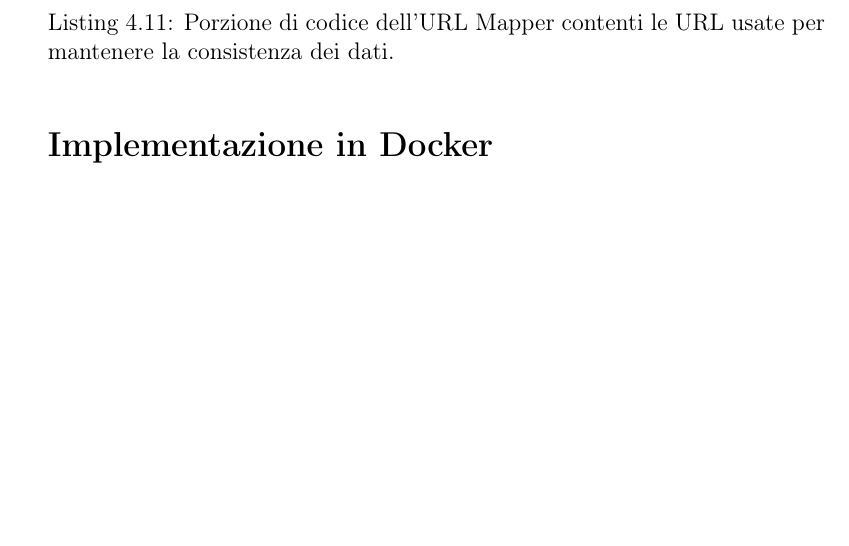
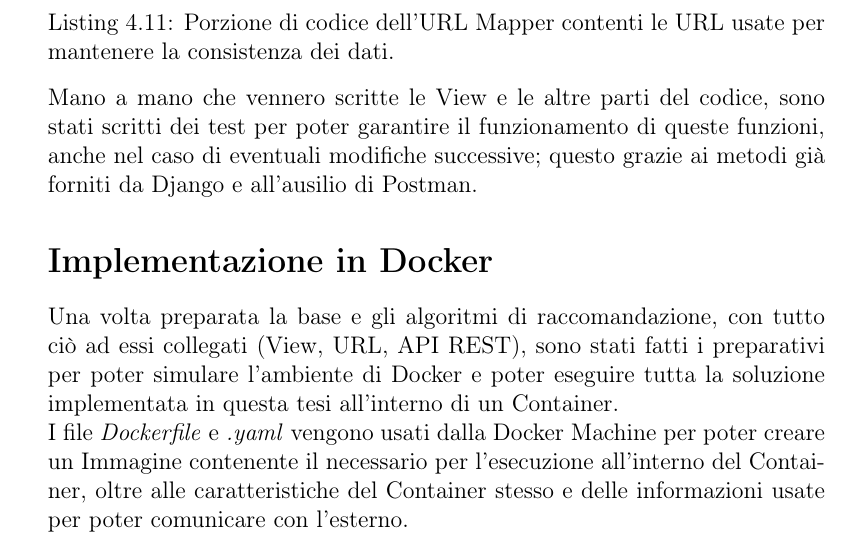
Before and after one commit to albodufie/mooncloud_recommendation-thesis, a LaTeX thesis (main.tex, which reads chapters/04-solution.tex): part of page 63 of 67, cut so that both start at the same text, the shorter picture padded with empty space. Compiled offline with pdfLaTeX.

Commit message:
update chp 4

```diff
--- a/chapters/04-solution.tex
+++ b/chapters/04-solution.tex
@@ -735,6 +735,15 @@ url(r'^user/(?P<other_id>[0-9]+)/$', user_views.UserRetrieveDeleteUpdate.as_view
 url(r'^user_evaluations/$', user_views.UserEvaluationUpdate.as_view(),
     name="user_evaluations_update_view"),
 \end{lstlisting}
-
+%
+Mano a mano che vennero scritte le View e le altre parti del codice, sono stati scritti dei test per poter garantire il funzionamento di queste
+funzioni, anche nel caso di eventuali modifiche successive; questo grazie ai metodi già forniti da Django e all'ausilio di Postman.
+%
 % IMPLEMENTAZIONE CON DOCKER
 \section*{Implementazione in Docker}
+Una volta preparata la base e gli algoritmi di raccomandazione, con tutto ciò ad essi collegati (View, URL, API REST), sono stati fatti i
+preparativi per poter simulare l'ambiente di Docker e poter eseguire tutta la soluzione implementata in questa tesi all'interno di un
+Container.\hfill\break
+I file \textit{Dockerfile} e \textit{.yaml} vengono usati dalla Docker Machine per poter creare un Immagine contenente il necessario per l'esecuzione
+all'interno del Container, oltre alle caratteristiche del Container stesso e delle informazioni usate per poter comunicare con l'esterno.
+%Codice del dockerfile
```
Also changed, not shown: main.pdf.
